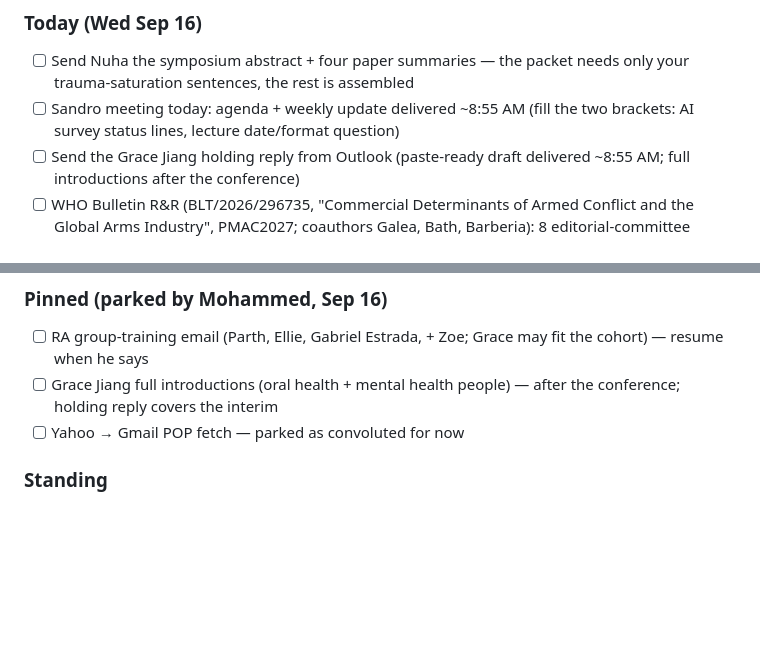
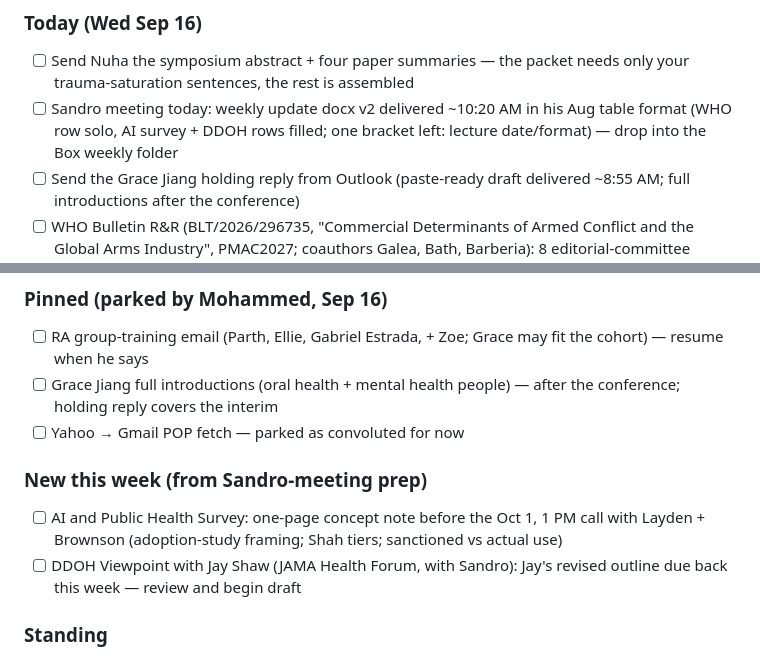
Before and after one commit to MrMoh19/speechify-personal, a Markdown page: daily/tasks.md, 2 parts joined by grey strips. Drawn GitHub-style; blank space fills up the shorter version.

Commit message:
Ledger: weekly update v2 delivered; AI survey concept note (Oct 1) and DDOH Viewpoint added
Co-Authored-By: Claude Fable 5 <noreply@anthropic.com>
Claude-Session: https://claude.ai/code/session_01PPwbUUWpfmtc9VHJ6fxbgv

```diff
--- a/daily/tasks.md
+++ b/daily/tasks.md
@@ -6,7 +6,7 @@ Maintained by the weekday morning brief. Each morning: yesterday's email is revi
 
 ### Today (Wed Sep 16)
 - [ ] Send Nuha the symposium abstract + four paper summaries — the packet needs only your trauma-saturation sentences, the rest is assembled
-- [ ] Sandro meeting today: agenda + weekly update delivered ~8:55 AM (fill the two brackets: AI survey status lines, lecture date/format question)
+- [ ] Sandro meeting today: weekly update docx v2 delivered ~10:20 AM in his Aug table format (WHO row solo, AI survey + DDOH rows filled; one bracket left: lecture date/format) — drop into the Box weekly folder
 - [ ] Send the Grace Jiang holding reply from Outlook (paste-ready draft delivered ~8:55 AM; full introductions after the conference)
 - [ ] WHO Bulletin R&R (BLT/2026/296735, "Commercial Determinants of Armed Conflict and the Global Arms Industry", PMAC2027; coauthors Galea, Bath, Barberia): 8 editorial-committee points + external reviews in the author area; revised 3000-word Policy & Practice ms + point-by-point + highlighted changes DUE ~OCT 1 (four weeks from the Sep 3 decision) for the CDoH theme issue — settle division of labor with Sandro today; Claude to build the response scaffold
 
@@ -22,6 +22,10 @@ Maintained by the weekday morning brief. Each morning: yesterday's email is revi
 - [ ] RA group-training email (Parth, Ellie, Gabriel Estrada, + Zoe; Grace may fit the cohort) — resume when he says
 - [ ] Grace Jiang full introductions (oral health + mental health people) — after the conference; holding reply covers the interim
 - [ ] Yahoo → Gmail POP fetch — parked as convoluted for now
+
+### New this week (from Sandro-meeting prep)
+- [ ] AI and Public Health Survey: one-page concept note before the Oct 1, 1 PM call with Layden + Brownson (adoption-study framing; Shah tiers; sanctioned vs actual use)
+- [ ] DDOH Viewpoint with Jay Shaw (JAMA Health Forum, with Sandro): Jay's revised outline due back this week — review and begin draft
 
 ### Standing
 - [ ] JOTS revision (ms 1390286, IDP validation paper): minor revisions due ~Oct 7; response plan circulates after ISTSS
```
